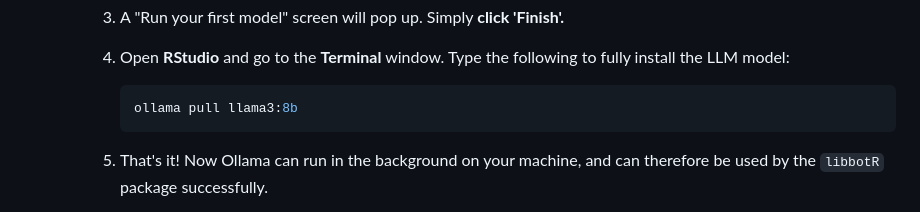
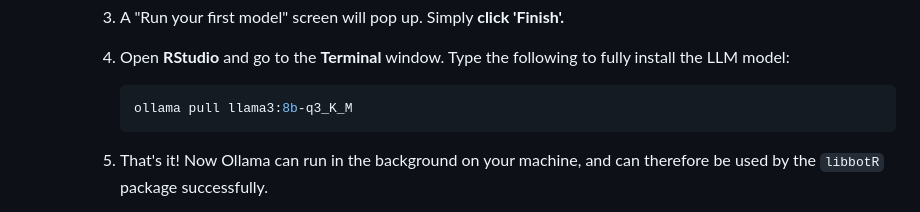
Before and after one commit to datalab-dev/ucd_library_libguide_chatbot, a Markdown page: libbot_demo/libbotR/README.md, the part around the change. GitHub-like rendering.

Commit message:
Update README.md for OLLAMA

````diff
--- a/libbot_demo/libbotR/README.md
+++ b/libbot_demo/libbotR/README.md
@@ -52,7 +52,7 @@ library(libbotR)
         4.  Open **RStudio** and go to the **Terminal** window. Type the following to fully install the LLM model:
 
             ``` zsh
-            ollama pull llama3:8b
+            ollama pull llama3:8b-q3_K_M
             ```
 
         5.  That's it! Now Ollama can run in the background on your machine, and can therefore be used by the `libbotR` package successfully.
````
